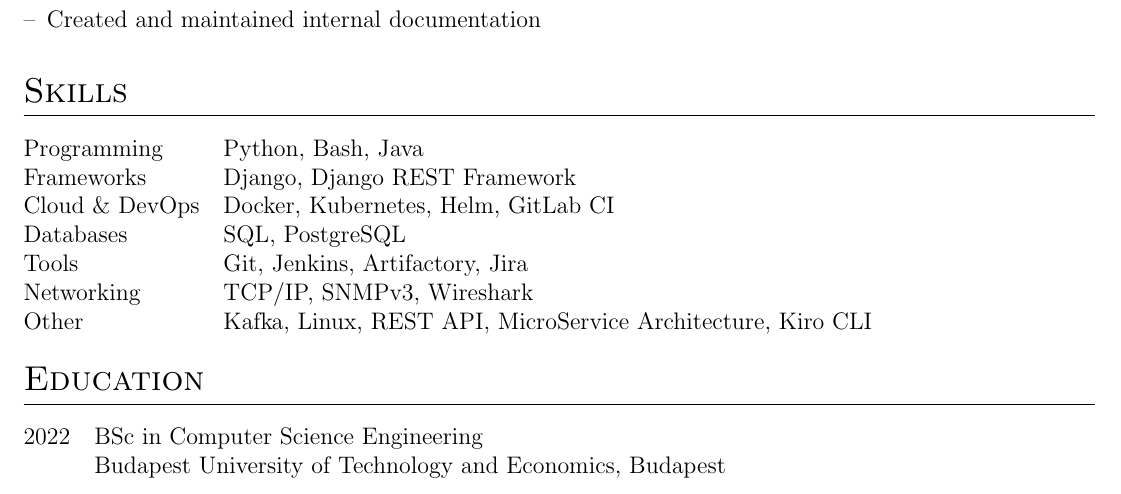
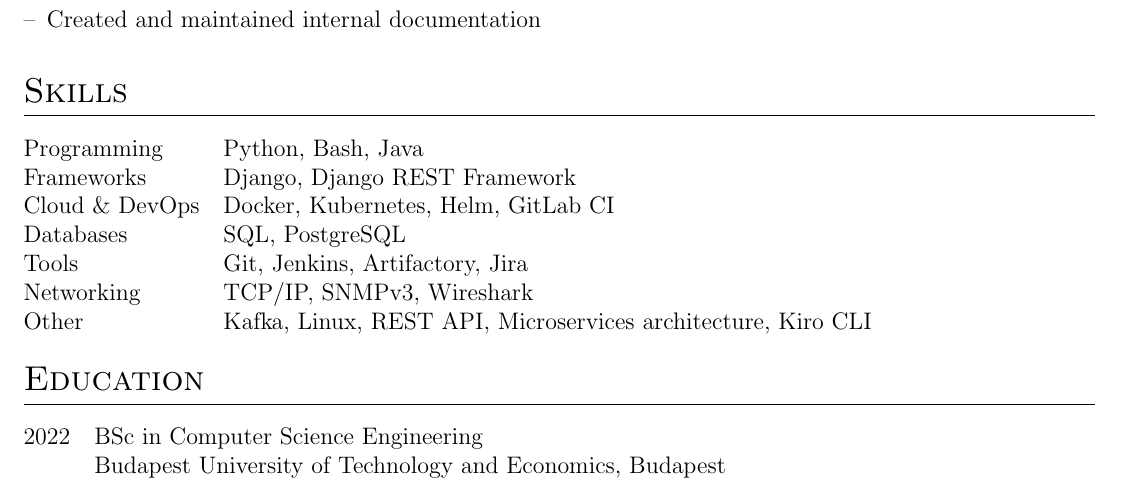
Before and after one commit to abduyev97/cv, a LaTeX CV (cv.tex): part of page 1 of 2, cut so that both start at the same text. Compiled offline with pdfLaTeX.

Commit message:
fix typo

```diff
--- a/cv.tex
+++ b/cv.tex
@@ -194,7 +194,7 @@
 
 Networking & TCP/IP, SNMPv3, Wireshark \\
 
-Other & Kafka, Linux,  REST API, MicroService Architecture, Kiro CLI \\
+Other & Kafka, Linux,  REST API, Microservices architecture, Kiro CLI \\
 \end{tabularx}
 
 %----------------------------------------------------------------------------------------
```
